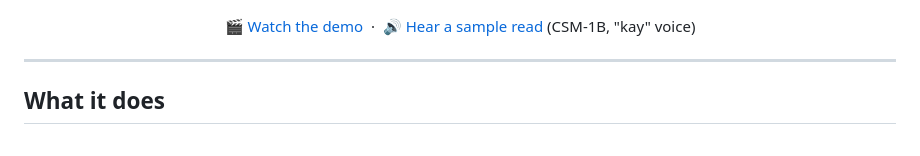
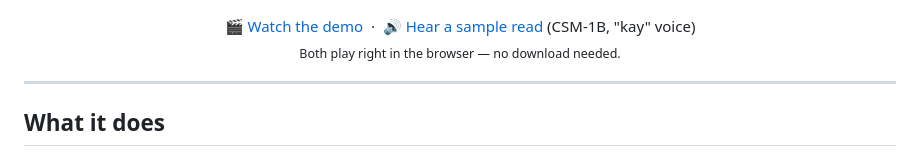
Before and after one commit to MKS-01/readback, a Markdown page: README.md, the part around the change. Rendered like a GitHub page.

Commit message:
readme: note demo/sample links stream in-browser
Co-Authored-By: Claude Fable 5 <noreply@anthropic.com>

```diff
--- a/README.md
+++ b/README.md
@@ -25,7 +25,8 @@
 
 <p align="center">
   🎬 <a href="media/demo.mp4">Watch the demo</a> &nbsp;·&nbsp;
-  🔊 <a href="media/sample-read.wav">Hear a sample read</a> (CSM-1B, "kay" voice)
+  🔊 <a href="media/sample-read.wav">Hear a sample read</a> (CSM-1B, "kay" voice)<br>
+  <sub>Both play right in the browser — no download needed.</sub>
 </p>
 
 ---
```
